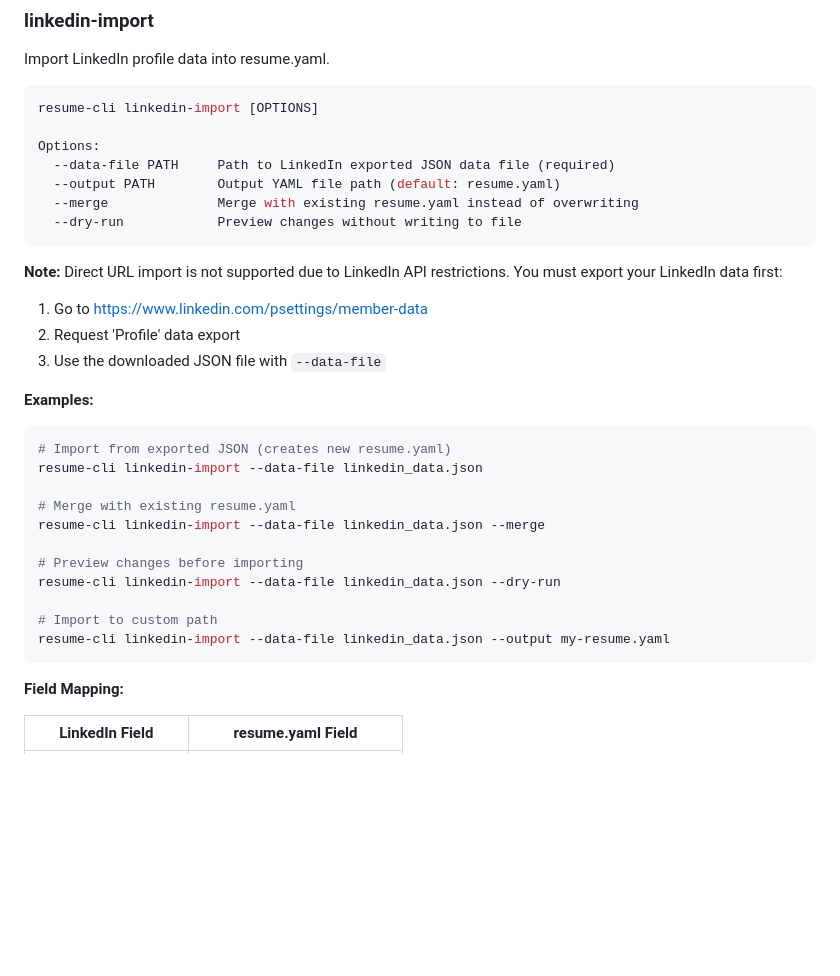
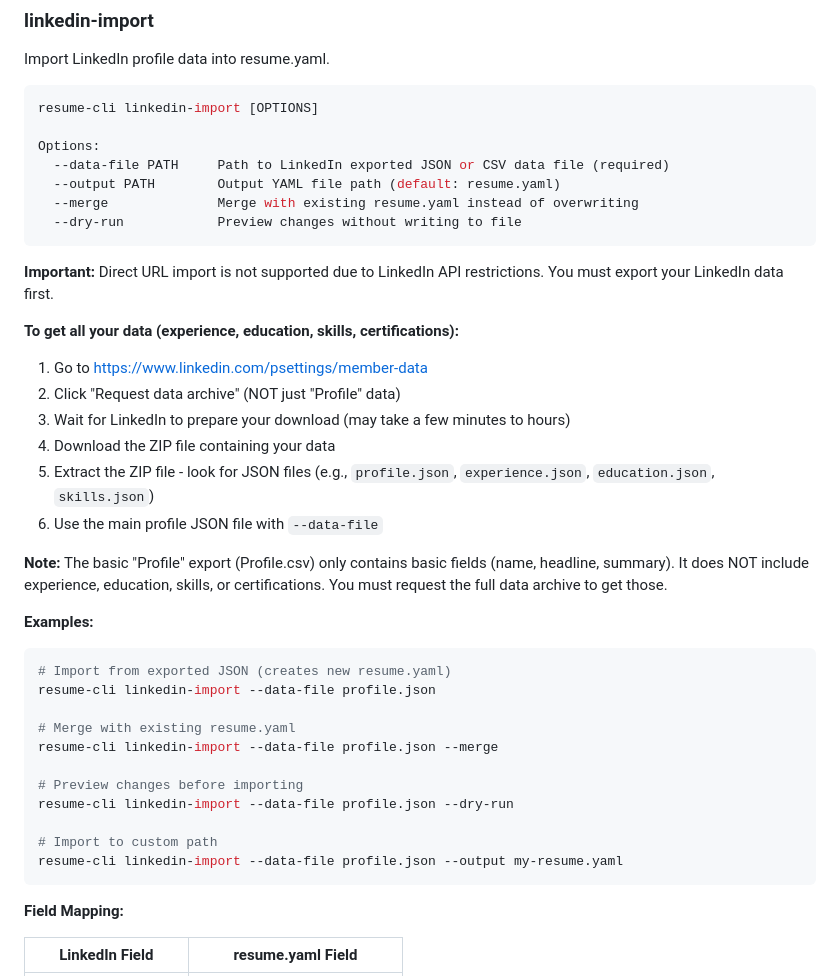
Before and after one commit to anchapin/resume-cli, a Markdown page: README.md, the part around the change. GitHub-like rendering; blank space fills up the shorter version.

Commit message:
docs: Update LinkedIn import instructions to use full data archive
The basic 'Profile' export only contains name, headline, and summary.
Experience, education, skills, and certifications require the full data
archive (Request data archive, not Profile data export).

Closes: Issue where experience data wasn't imported from Profile.csv

````diff
--- a/README.md
+++ b/README.md
@@ -299,32 +299,39 @@ Import LinkedIn profile data into resume.yaml.
 resume-cli linkedin-import [OPTIONS]
 
 Options:
-  --data-file PATH     Path to LinkedIn exported JSON data file (required)
+  --data-file PATH     Path to LinkedIn exported JSON or CSV data file (required)
   --output PATH        Output YAML file path (default: resume.yaml)
   --merge              Merge with existing resume.yaml instead of overwriting
   --dry-run            Preview changes without writing to file
 ```
 
-**Note:** Direct URL import is not supported due to LinkedIn API restrictions. You must export your LinkedIn data first:
+**Important:** Direct URL import is not supported due to LinkedIn API restrictions. You must export your LinkedIn data first.
+
+**To get all your data (experience, education, skills, certifications):**
 
 1. Go to https://www.linkedin.com/psettings/member-data
-2. Request 'Profile' data export
-3. Use the downloaded JSON file with `--data-file`
+2. Click "Request data archive" (NOT just "Profile" data)
+3. Wait for LinkedIn to prepare your download (may take a few minutes to hours)
+4. Download the ZIP file containing your data
+5. Extract the ZIP file - look for JSON files (e.g., `profile.json`, `experience.json`, `education.json`, `skills.json`)
+6. Use the main profile JSON file with `--data-file`
+
+**Note:** The basic "Profile" export (Profile.csv) only contains basic fields (name, headline, summary). It does NOT include experience, education, skills, or certifications. You must request the full data archive to get those.
 
 **Examples:**
 
 ```bash
 # Import from exported JSON (creates new resume.yaml)
-resume-cli linkedin-import --data-file linkedin_data.json
+resume-cli linkedin-import --data-file profile.json
 
 # Merge with existing resume.yaml
-resume-cli linkedin-import --data-file linkedin_data.json --merge
+resume-cli linkedin-import --data-file profile.json --merge
 
 # Preview changes before importing
-resume-cli linkedin-import --data-file linkedin_data.json --dry-run
+resume-cli linkedin-import --data-file profile.json --dry-run
 
 # Import to custom path
-resume-cli linkedin-import --data-file linkedin_data.json --output my-resume.yaml
+resume-cli linkedin-import --data-file profile.json --output my-resume.yaml
 ```
 
 **Field Mapping:**
````
